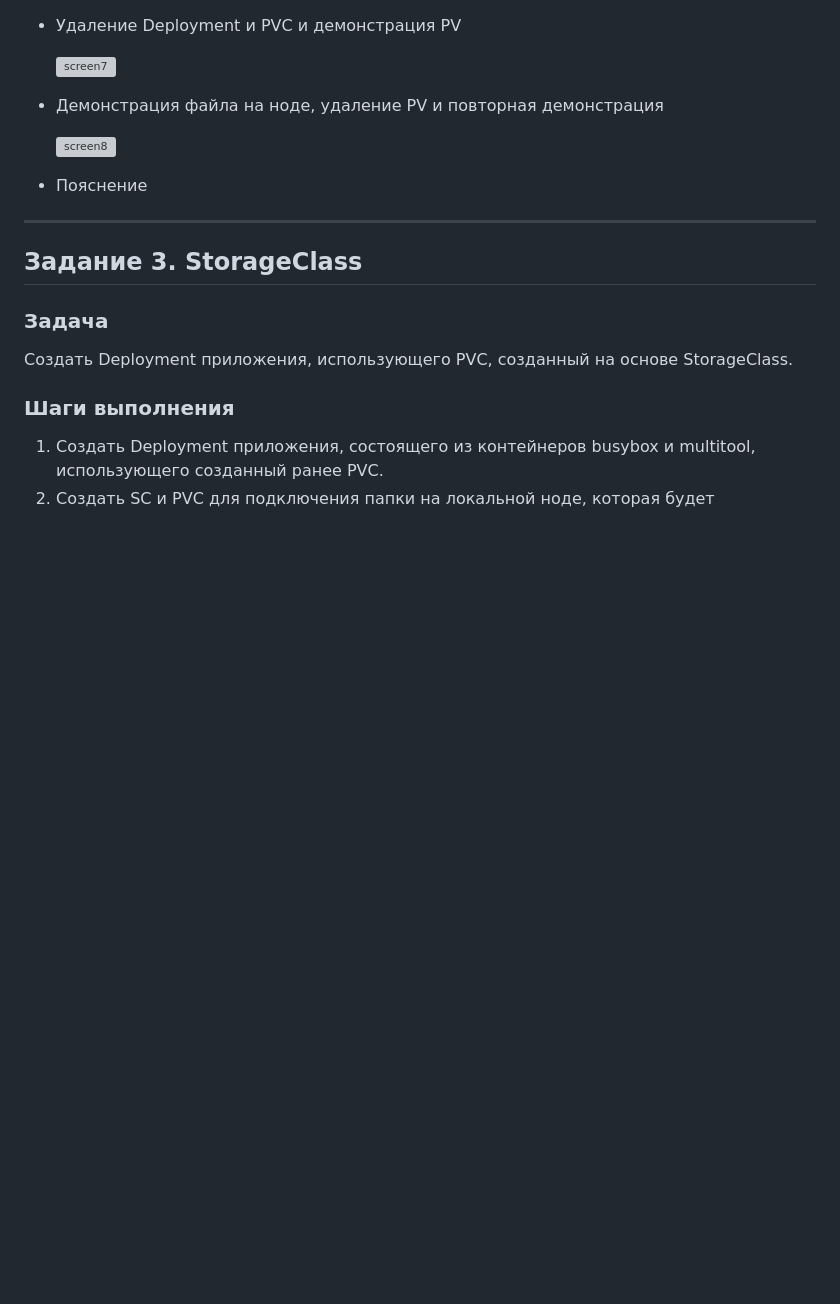
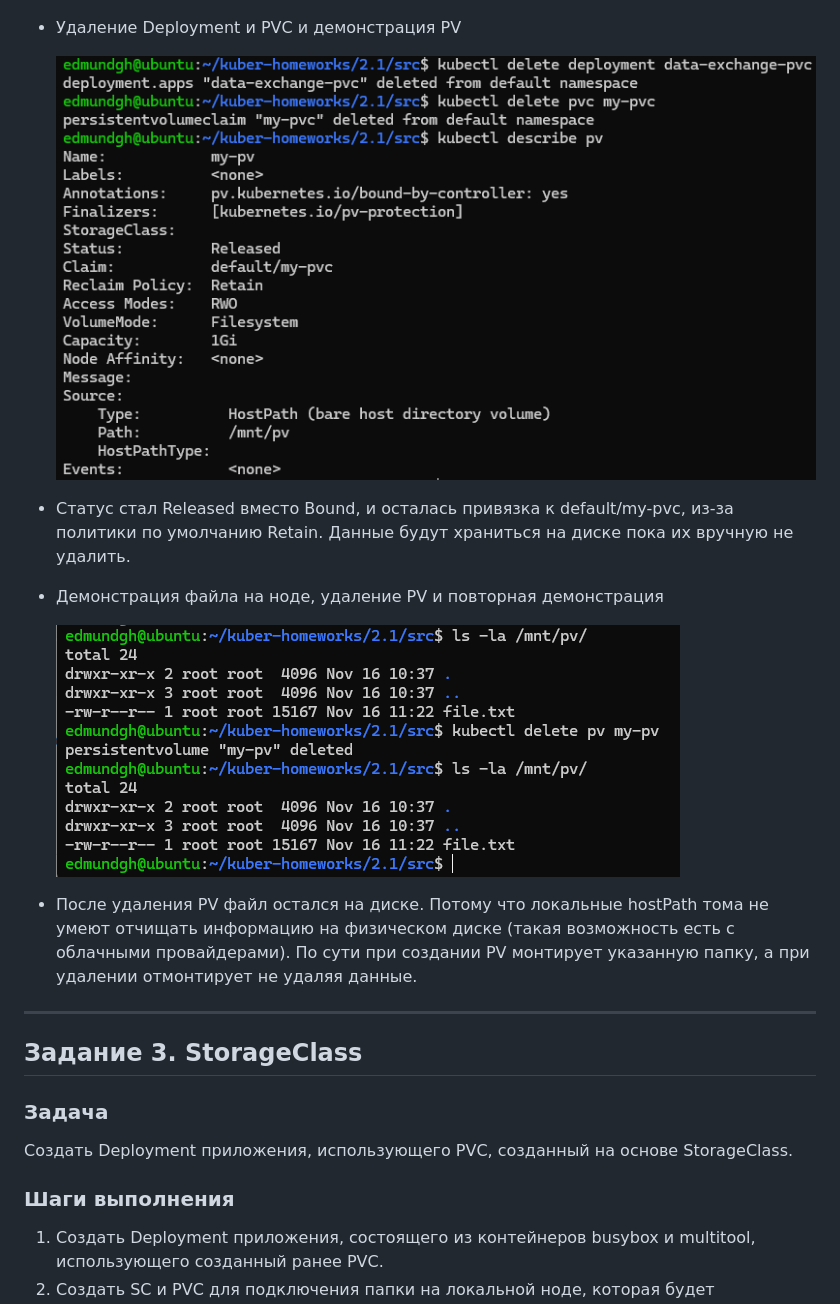
Before and after one commit to Knesin/kuber-homeworks, a Markdown page: 2.1/README.md, the part around the change. Rendered like a GitHub page; pictures changed too: 2.1/img/img7.png (added), 2.1/img/img8.png (added); blank space fills up the shorter version; grey boxes are pictures that could not be loaded.

Commit message:
2.1 task2 finish

```diff
--- a/2.1/README.md
+++ b/2.1/README.md
@@ -109,10 +109,11 @@
 - Удаление Deployment и PVC и демонстрация PV
 
     ![screen7](img/img7.png)
+- Статус стал Released вместо Bound, и осталась привязка к default/my-pvc, из-за политики по умолчанию Retain. Данные будут храниться на диске пока их вручную не удалить.
 - Демонстрация файла на ноде, удаление PV и повторная демонстрация
 
     ![screen8](img/img8.png)
-- Пояснение
+- После удаления PV файл остался на диске. Потому что локальные hostPath тома не умеют отчищать информацию на физическом диске (такая возможность есть с облачными провайдерами). По сути при создании PV монтирует указанную папку, а при удалении отмонтирует не удаляя данные.
 
 
 ------
```
Also changed, not shown: 2.1/img/img5.png (added), 2.1/img/img6.png (added).
